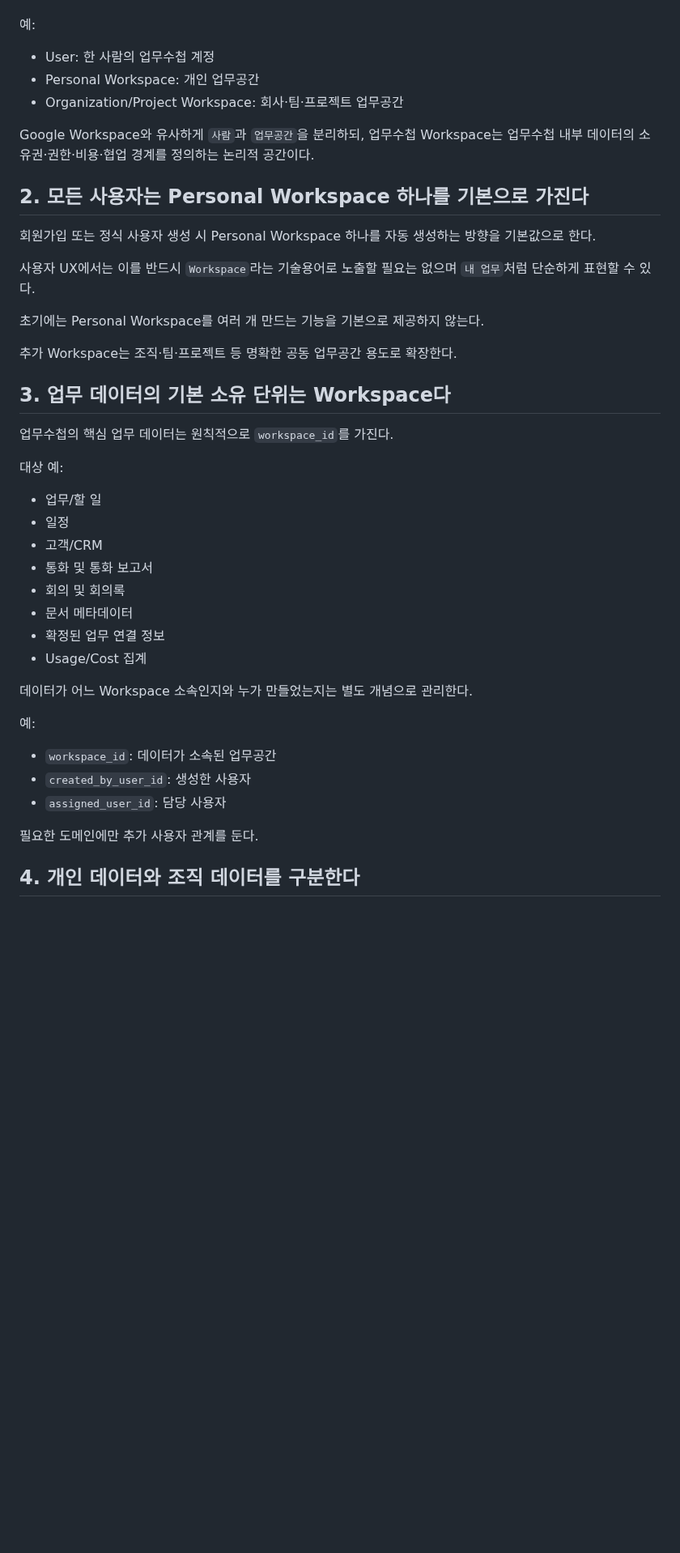
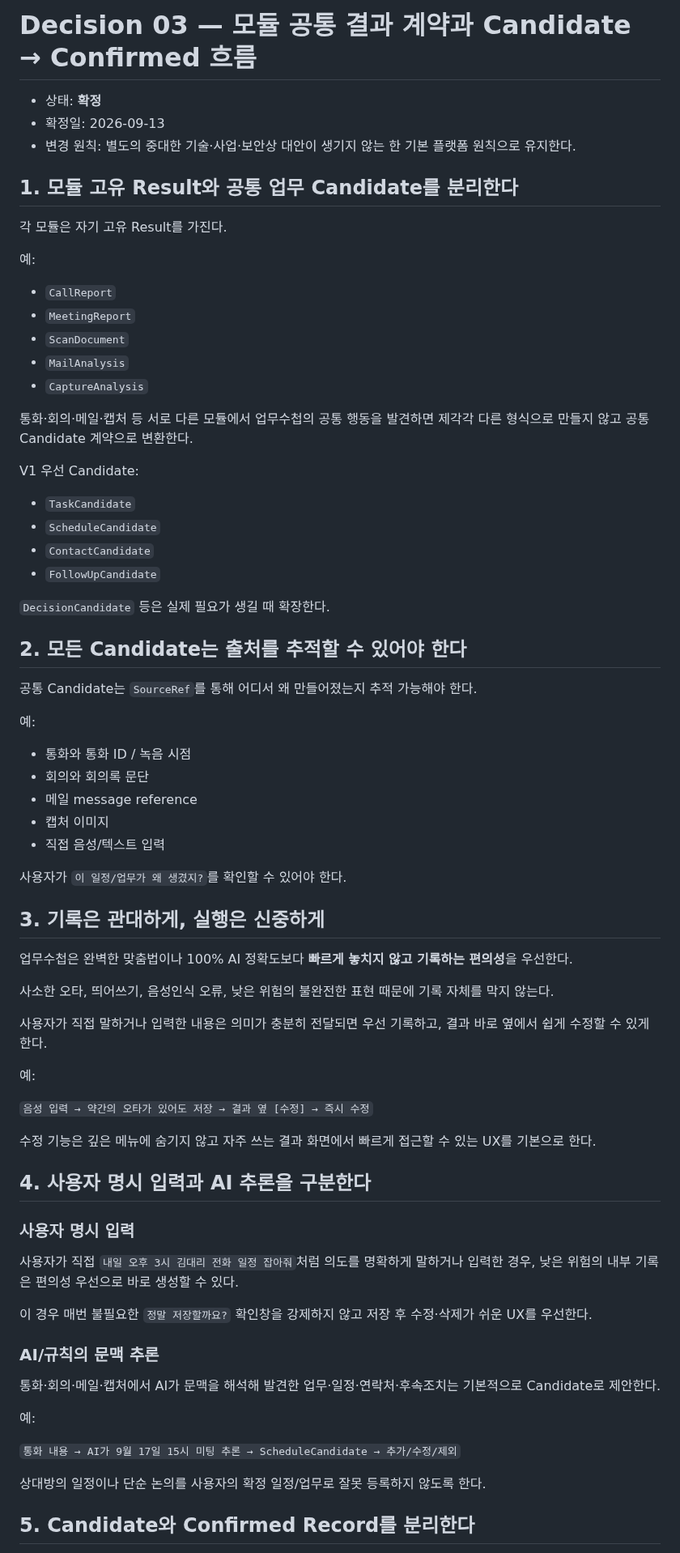
Before and after one commit to cetin072/worklog-voice-pwa, a Markdown page: docs/PLATFORM_FOUNDATION_V1.md, the part around one of its changes. Shown at 81% size. Drawn GitHub-style; blank space fills up the shorter version.

```diff
--- a/docs/PLATFORM_FOUNDATION_V1.md
+++ b/docs/PLATFORM_FOUNDATION_V1.md
@@ -276,46 +135,74 @@ PDF 생성 성공과 OCR, Notion 첨부, 업무 연결 성공은 같은 성공
+# Decision 03 — 모듈 공통 결과 계약과 Candidate → Confirmed 흐름
+
+- 상태: **확정**
+- 확정일: 2026-09-13
+- 변경 원칙: 별도의 중대한 기술·사업·보안상 대안이 생기지 않는 한 기본 플랫폼 원칙으로 유지한다.
+
+## 1. 모듈 고유 Result와 공통 업무 Candidate를 분리한다
+
+각 모듈은 자기 고유 Result를 가진다.
+
+예:
+- `CallReport`
+- `MeetingReport`
+- `ScanDocument`
+- `MailAnalysis`
+- `CaptureAnalysis`
+
+통화·회의·메일·캡처 등 서로 다른 모듈에서 업무수첩의 공통 행동을 발견하면 제각각 다른 형식으로 만들지 않고 공통 Candidate 계약으로 변환한다.
+
+V1 우선 Candidate:
+- `TaskCandidate`
+- `ScheduleCandidate`
+- `ContactCandidate`
+- `FollowUpCandidate`
+
+`DecisionCandidate` 등은 실제 필요가 생길 때 확장한다.
+
+## 2. 모든 Candidate는 출처를 추적할 수 있어야 한다
+
+공통 Candidate는 `SourceRef`를 통해 어디서 왜 만들어졌는지 추적 가능해야 한다.
+
+예:
+- 통화와 통화 ID / 녹음 시점
+- 회의와 회의록 문단
+- 메일 message reference
+- 캡처 이미지
+- 직접 음성/텍스트 입력
+
+사용자가 `이 일정/업무가 왜 생겼지?`를 확인할 수 있어야 한다.
+
+## 3. 기록은 관대하게, 실행은 신중하게
+
+업무수첩은 완벽한 맞춤법이나 100% AI 정확도보다 **빠르게 놓치지 않고 기록하는 편의성**을 우선한다.
+
+사소한 오타, 띄어쓰기, 음성인식 오류, 낮은 위험의 불완전한 표현 때문에 기록 자체를 막지 않는다.
+
+사용자가 직접 말하거나 입력한 내용은 의미가 충분히 전달되면 우선 기록하고, 결과 바로 옆에서 쉽게 수정할 수 있게 한다.
 
 예:
 
-- User: 한 사람의 업무수첩 계정
-- Personal Workspace: 개인 업무공간
-- Organization/Project Workspace: 회사·팀·프로젝트 업무공간
+`음성 입력 → 약간의 오타가 있어도 저장 → 결과 옆 [수정] → 즉시 수정`
 
-Google Workspace와 유사하게 `사람`과 `업무공간`을 분리하되, 업무수첩 Workspace는 업무수첩 내부 데이터의 소유권·권한·비용·협업 경계를 정의하는 논리적 공간이다.
+수정 기능은 깊은 메뉴에 숨기지 않고 자주 쓰는 결과 화면에서 빠르게 접근할 수 있는 UX를 기본으로 한다.
 
-## 2. 모든 사용자는 Personal Workspace 하나를 기본으로 가진다
+## 4. 사용자 명시 입력과 AI 추론을 구분한다
 
-회원가입 또는 정식 사용자 생성 시 Personal Workspace 하나를 자동 생성하는 방향을 기본값으로 한다.
+### 사용자 명시 입력
 
-사용자 UX에서는 이를 반드시 `Workspace`라는 기술용어로 노출할 필요는 없으며 `내 업무`처럼 단순하게 표현할 수 있다.
+사용자가 직접 `내일 오후 3시 김대리 전화 일정 잡아줘`처럼 의도를 명확하게 말하거나 입력한 경우, 낮은 위험의 내부 기록은 편의성 우선으로 바로 생성할 수 있다.
 
-초기에는 Personal Workspace를 여러 개 만드는 기능을 기본으로 제공하지 않는다.
+이 경우 매번 불필요한 `정말 저장할까요?` 확인창을 강제하지 않고 저장 후 수정·삭제가 쉬운 UX를 우선한다.
 
-추가 Workspace는 조직·팀·프로젝트 등 명확한 공동 업무공간 용도로 확장한다.
+### AI/규칙의 문맥 추론
 
-## 3. 업무 데이터의 기본 소유 단위는 Workspace다
-
-업무수첩의 핵심 업무 데이터는 원칙적으로 `workspace_id`를 가진다.
-
-대상 예:
-
-- 업무/할 일
-- 일정
-- 고객/CRM
-- 통화 및 통화 보고서
-- 회의 및 회의록
-- 문서 메타데이터
-- 확정된 업무 연결 정보
-- Usage/Cost 집계
-
-데이터가 어느 Workspace 소속인지와 누가 만들었는지는 별도 개념으로 관리한다.
+통화·회의·메일·캡처에서 AI가 문맥을 해석해 발견한 업무·일정·연락처·후속조치는 기본적으로 Candidate로 제안한다.
 
 예:
 
-- `workspace_id`: 데이터가 소속된 업무공간
-- `created_by_user_id`: 생성한 사용자
-- `assigned_user_id`: 담당 사용자
+`통화 내용 → AI가 9월 17일 15시 미팅 추론 → ScheduleCandidate → 추가/수정/제외`
 
-필요한 도메인에만 추가 사용자 관계를 둔다.
+상대방의 일정이나 단순 논의를 사용자의 확정 일정/업무로 잘못 등록하지 않도록 한다.
 
-## 4. 개인 데이터와 조직 데이터를 구분한다
+## 5. Candidate와 Confirmed Record를 분리한다
 
```
Also changed, not shown: other parts of docs/PLATFORM_FOUNDATION_V1.md (+111 -313 lines).
